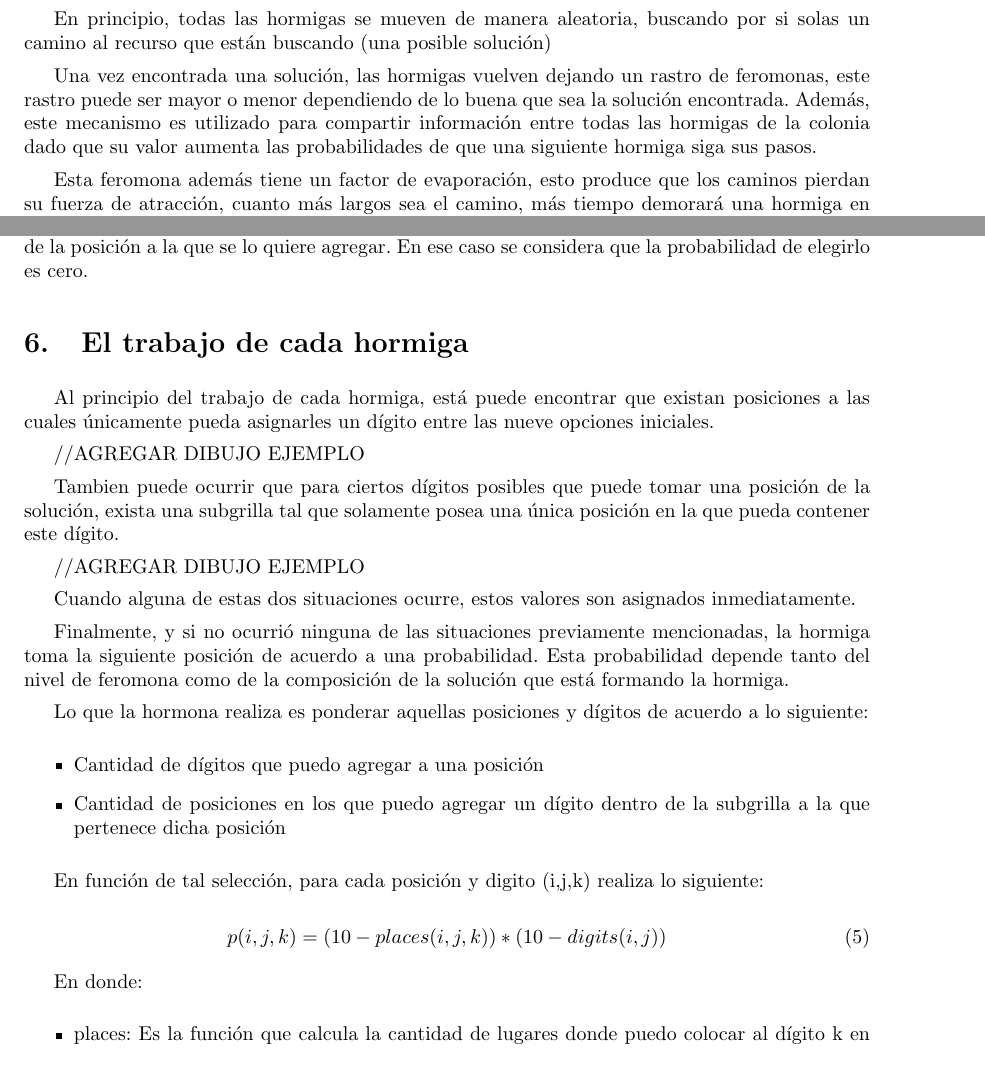
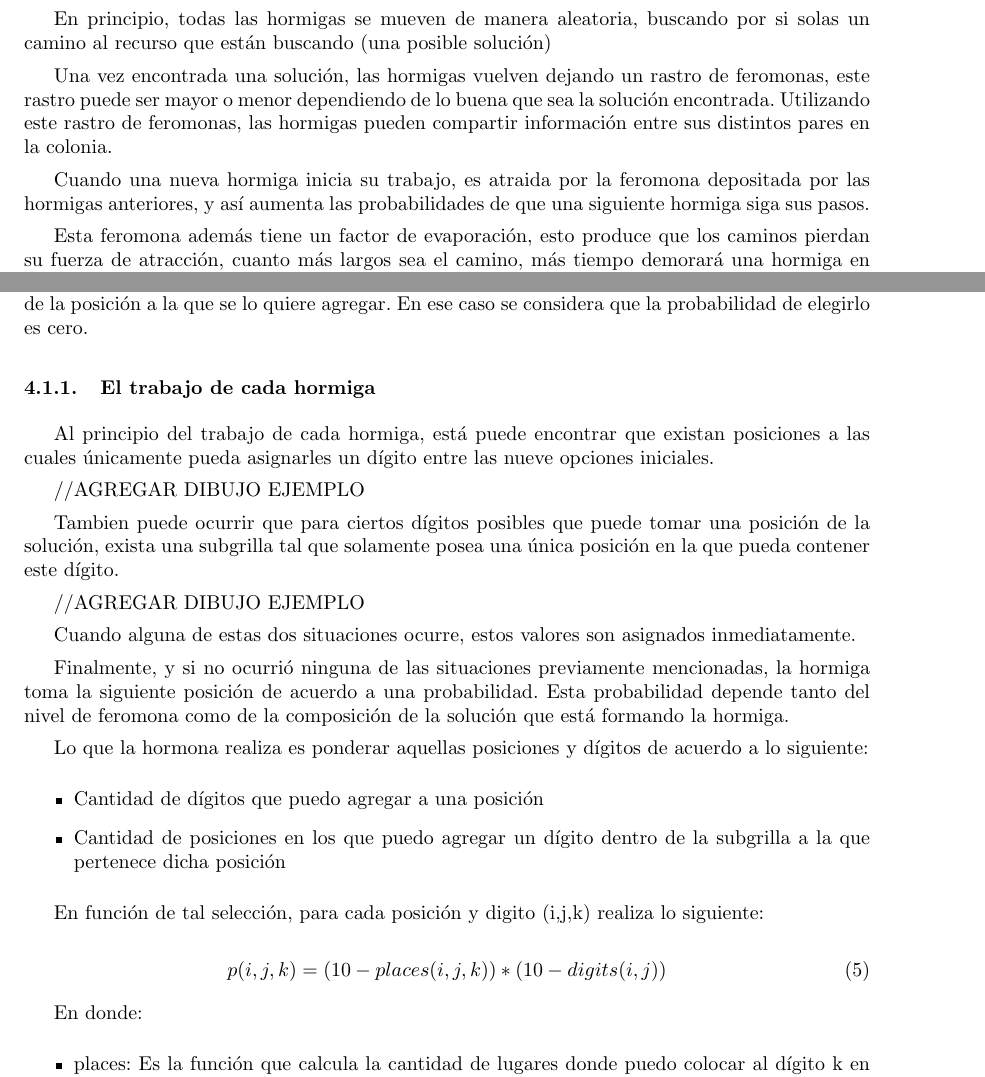
Before and after one commit to gdiodati/metaheuristicas, a LaTeX document (informe/tp.tex): two parts of pages 9 and 10 of 19, joined at a grey line, cut so that both start at the same text. Compiled offline with pdfLaTeX.

Commit message:
Informe hormigas update

```diff
--- a/informe/tp.tex
+++ b/informe/tp.tex
@@ -342,15 +342,18 @@ al recurso que están buscando (una posible solución)
 
 Una vez encontrada una solución, las hormigas vuelven dejando un rastro de feromonas,
 este rastro puede ser mayor o menor dependiendo de lo buena que sea la solución encontrada.
-Además, este mecanismo es utilizado para compartir información entre todas las hormigas de la colonia
-dado que su valor aumenta las probabilidades de que una siguiente hormiga siga sus pasos.
+Utilizando este rastro de feromonas, las hormigas pueden compartir información entre sus distintos
+pares en la colonia.
+
+Cuando una nueva hormiga inicia su trabajo, es atraida por la feromona depositada por las hormigas
+anteriores, y así aumenta las probabilidades de que una siguiente hormiga siga sus pasos.
 
 Esta feromona además tiene un factor de evaporación, esto produce que los caminos pierdan su
 fuerza de atracción, cuanto más largos sea el camino, más tiempo demorará una hormiga en recorrerlo,
 más se evaporará la feromona y por ende serán menos frecuentados, por su parte los caminos más cortos
 (o más óptimos) tendrán mayor cantidad de feromonas, por ende, mayor probabilidad de ser frecuentados.
 
-\section{Ant Colony para Sudoku}
+\subsection{Ant Colony para Sudoku}
 
 La solución (u objetivo) se establece como un tablero de 9x9 posiciones, todo número que pertenece a la
 solución debe cumplir las tres reglas de Sudoku. Nos obstante pueden existir posiciones vacías sin ningún valor.
@@ -394,7 +397,7 @@ Además, para el caso del Sudoku, se considera que los elementos deben cumplir c
 no puede elegirse un digito que ya exista en la fila, columna o subgrilla de la posición a la que se lo quiere agregar.
 En ese caso se considera que la probabilidad de elegirlo es cero.
 
-\section{El trabajo de cada hormiga}
+\subsubsection{El trabajo de cada hormiga}
 
 Al principio del trabajo de cada hormiga, está puede encontrar que existan posiciones a las cuales únicamente pueda asignarles
 un dígito entre las nueve opciones iniciales.
```
